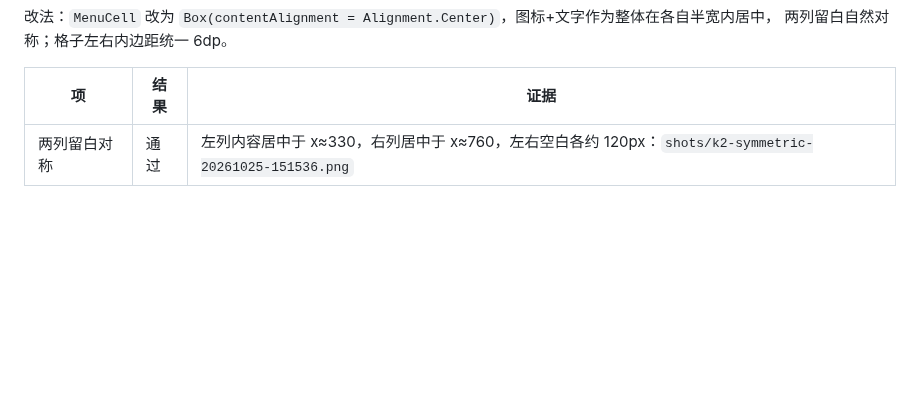
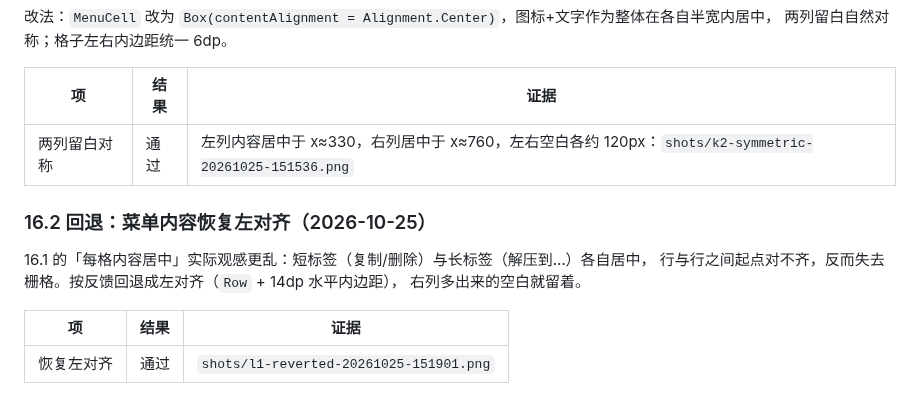
Before and after one commit to wul7chaos/VVFile, a Markdown page: docs/qa/2026-10-25-验收.md, the part around the change. Drawn GitHub-style; blank space fills up the shorter version.

Commit message:
revert(action-menu): 恢复左对齐布局（居中观感更乱）

```diff
--- a/docs/qa/2026-10-25-验收.md
+++ b/docs/qa/2026-10-25-验收.md
@@ -371,3 +371,13 @@ ROOT 脚本执行未在真机上复现，仅 MuMu 系统环境 + 单测覆盖。
 | 项 | 结果 | 证据 |
 | --- | --- | --- |
 | 两列留白对称 | 通过 | 左列内容居中于 x≈330，右列居中于 x≈760，左右空白各约 120px：`shots/k2-symmetric-20261025-151536.png` |
+
+### 16.2 回退：菜单内容恢复左对齐（2026-10-25）
+
+16.1 的「每格内容居中」实际观感更乱：短标签（复制/删除）与长标签（解压到…）各自居中，
+行与行之间起点对不齐，反而失去栅格。按反馈回退成左对齐（`Row` + 14dp 水平内边距），
+右列多出来的空白就留着。
+
+| 项 | 结果 | 证据 |
+| --- | --- | --- |
+| 恢复左对齐 | 通过 | `shots/l1-reverted-20261025-151901.png` |
```
Also changed, not shown: docs/shots/l1-reverted-20261025-151901.png (added), 2 other files.
